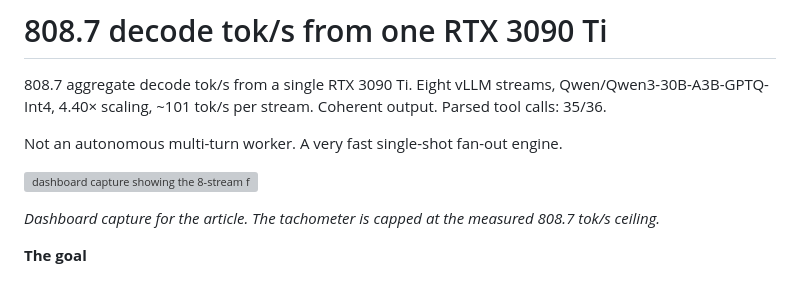
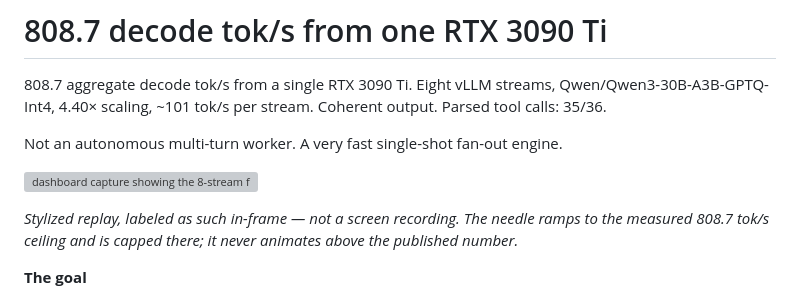
Before and after one commit to svankina/local_agents, a Markdown page: docs/article/2026-06-800-toks-3090.md, the part around the change. Rendered like a GitHub page; grey boxes are pictures that could not be loaded.

Commit message:
docs: gif caption says stylized replay, not capture
Co-Authored-By: Claude Fable 5 <noreply@anthropic.com>

```diff
--- a/docs/article/2026-06-800-toks-3090.md
+++ b/docs/article/2026-06-800-toks-3090.md
@@ -6,7 +6,7 @@ Not an autonomous multi-turn worker. A very fast single-shot fan-out engine.
 
 ![dashboard capture showing the 8-stream fan-out run, tachometer, digital tok/s readout, and machine telemetry](assets/800-toks-tmux-demo.gif)
 
-*Dashboard capture for the article. The tachometer is capped at the measured 808.7 tok/s ceiling.*
+*Stylized replay, labeled as such in-frame — not a screen recording. The needle ramps to the measured 808.7 tok/s ceiling and is capped there; it never animates above the published number.*
 
 **The goal**
 
```
